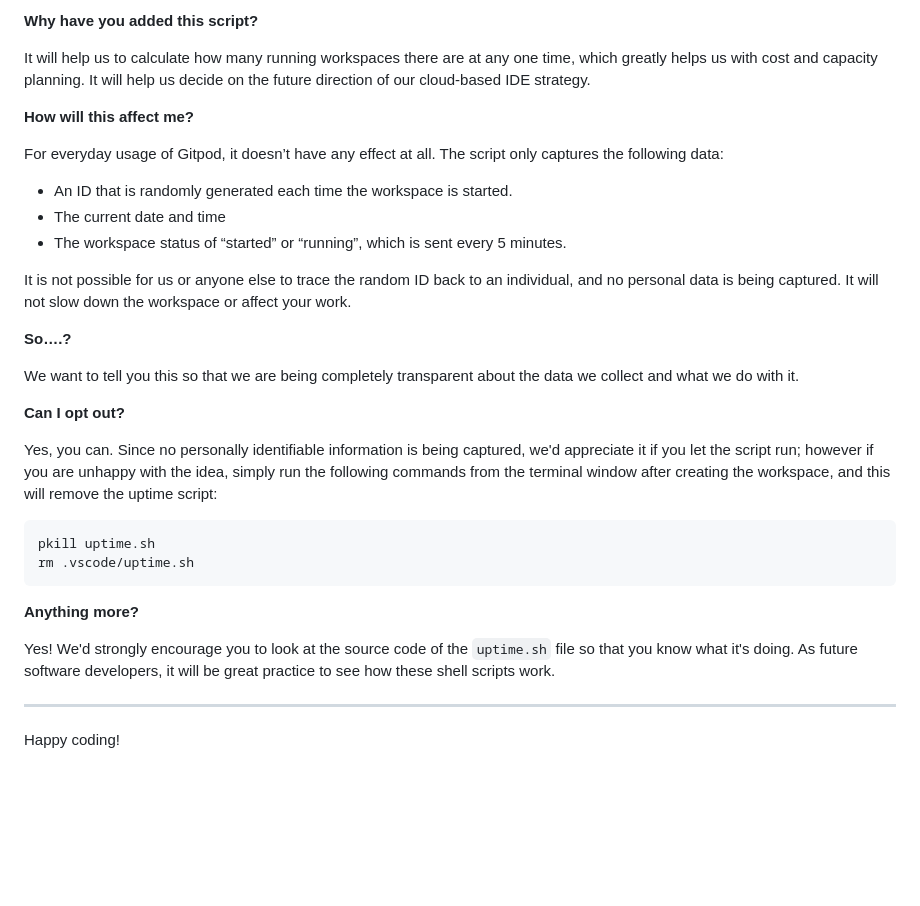
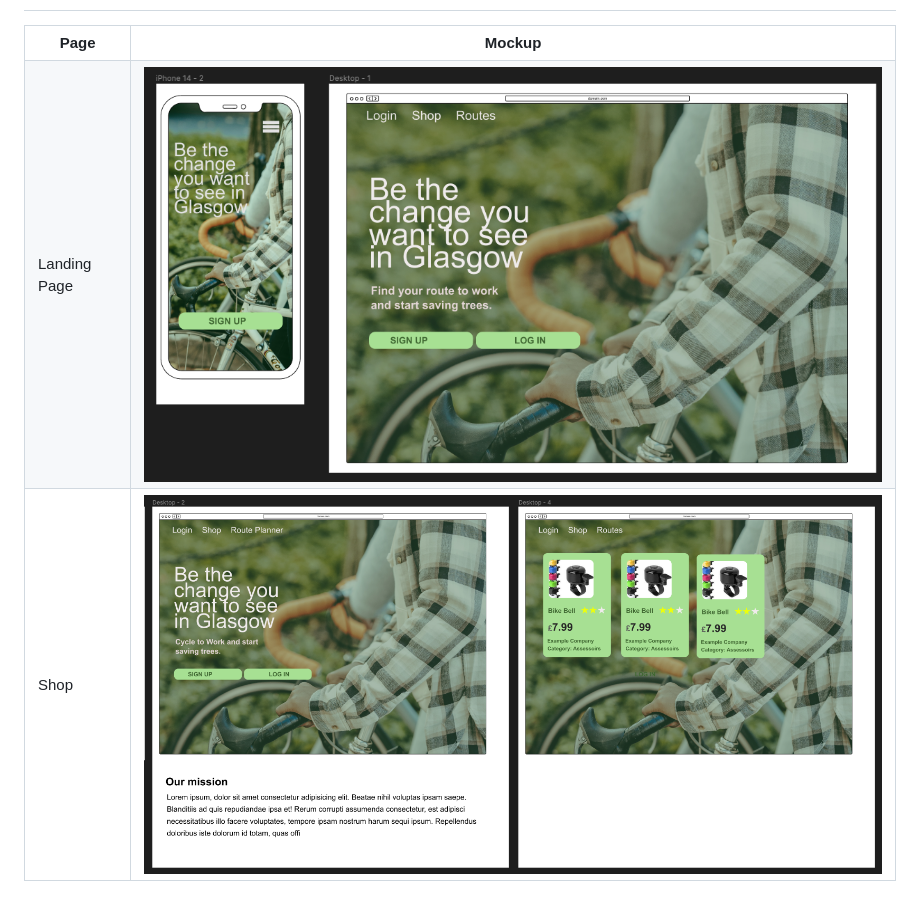
Before and after one commit to nils-n/cycle-to-work, a Markdown page: README.md, the part around the change printed below. Drawn GitHub-style; pictures changed too: assets/images/landing-page.png (added), assets/images/store.png (added); blank space fills up the shorter version.

Commit message:
add user stories and mockups

````diff
--- a/README.md
+++ b/README.md
@@ -77,34 +30,14 @@ We continually tweak and adjust this template to help give you the best experien
-**Why have you added this script?**
-
-It will help us to calculate how many running workspaces there are at any one time, which greatly helps us with cost and capacity planning. It will help us decide on the future direction of our cloud-based IDE strategy.
-
-**How will this affect me?**
-
-For everyday usage of Gitpod, it doesn’t have any effect at all. The script only captures the following data:
-
-- An ID that is randomly generated each time the workspace is started.
-- The current date and time
-- The workspace status of “started” or “running”, which is sent every 5 minutes.
-
-It is not possible for us or anyone else to trace the random ID back to an individual, and no personal data is being captured. It will not slow down the workspace or affect your work.
-
-**So….?**
-
-We want to tell you this so that we are being completely transparent about the data we collect and what we do with it.
-
-**Can I opt out?**
-
-Yes, you can. Since no personally identifiable information is being captured, we'd appreciate it if you let the script run; however if you are unhappy with the idea, simply run the following commands from the terminal window after creating the workspace, and this will remove the uptime script:
-
-```
-pkill uptime.sh
-rm .vscode/uptime.sh
-```
-
-**Anything more?**
-
-Yes! We'd strongly encourage you to look at the source code of the `uptime.sh` file so that you know what it's doing. As future software developers, it will be great practice to see how these shell scripts work.
-
----
-
-Happy coding!
+<table>
+    <tr>
+        <th> Page </td>
+        <th> Mockup </td>
+    </tr>
+     <tr>
+        <td> Landing Page </td>
+        <td> <img src="./assets/images/landing-page.png"; alt="preview image of the mockup for landing page" >  </td>
+    </tr>
+      <tr>
+        <td> Shop </td>
+        <td> <img src="./assets/images/store.png"; alt="preview image of the mockup for store" >  </td>
+    </tr>
+</table>
````
Also changed, not shown: other parts of README.md (+20 -67 lines).
